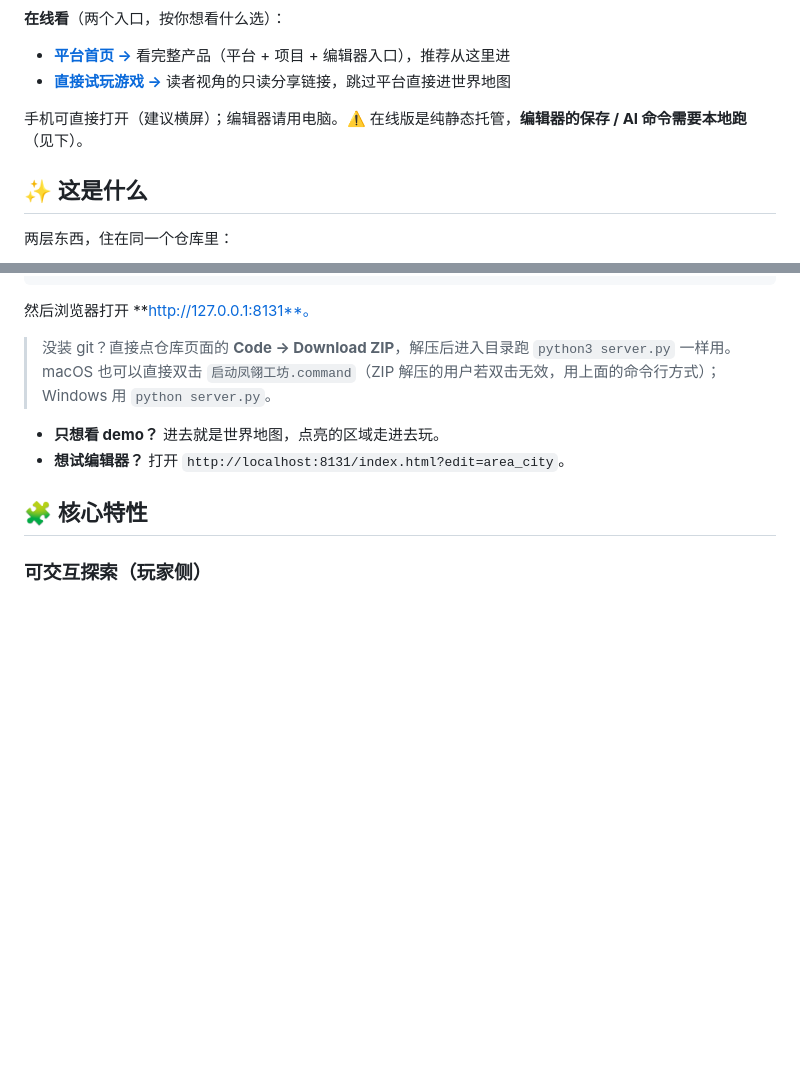
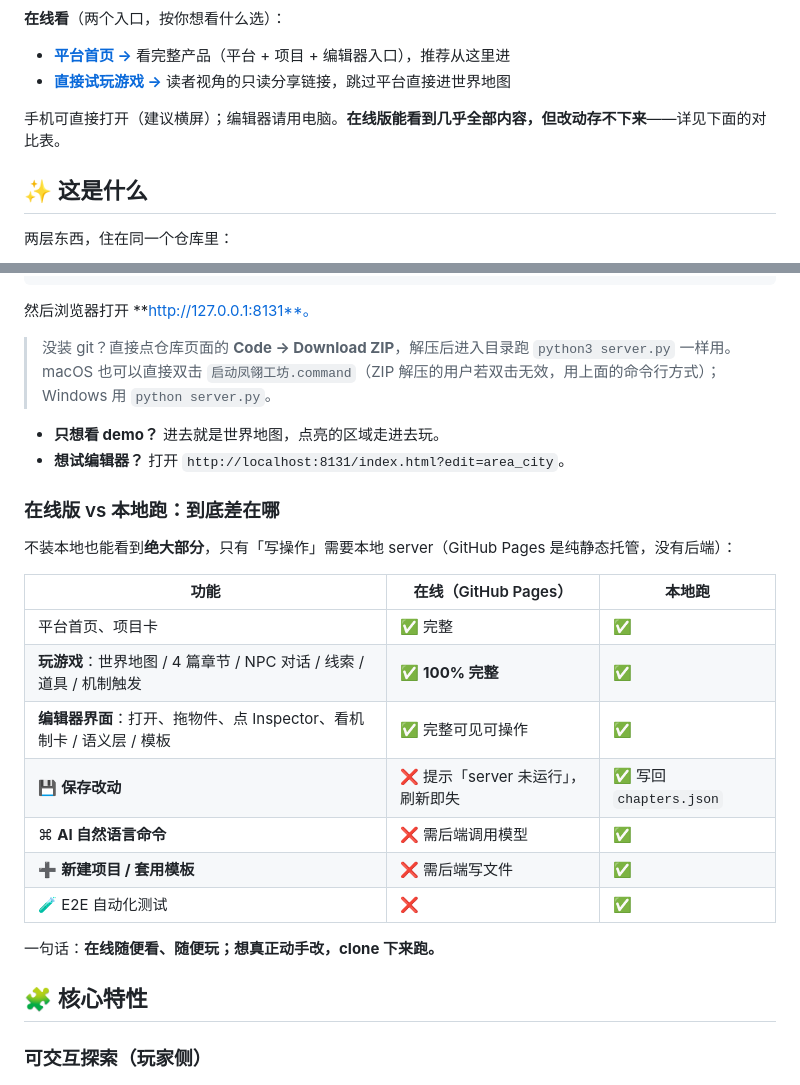
Before and after one commit to roam-bit/fengling-workshop, a Markdown page: README.md, 2 parts joined by grey strips. GitHub-like rendering; blank space fills up the shorter version.

```diff
--- a/README.md
+++ b/README.md
@@ -8,7 +8,7 @@
 - **[平台首页 →](https://roam-bit.github.io/fengling-workshop/)** 看完整产品（平台 + 项目 + 编辑器入口），推荐从这里进
 - **[直接试玩游戏 →](https://roam-bit.github.io/fengling-workshop/index.html?play=project)** 读者视角的只读分享链接，跳过平台直接进世界地图
 
-手机可直接打开（建议横屏）；编辑器请用电脑。⚠️ 在线版是纯静态托管，**编辑器的保存 / AI 命令需要本地跑**（见下）。
+手机可直接打开（建议横屏）；编辑器请用电脑。**在线版能看到几乎全部内容，但改动存不下来**——详见下面的对比表。
 
 ## ✨ 这是什么
 
@@ -36,6 +36,22 @@ python3 server.py            # 启动本地 server（端口 8131，仅用 Python
 
 - **只想看 demo？** 进去就是世界地图，点亮的区域走进去玩。
 - **想试编辑器？** 打开 `http://localhost:8131/index.html?edit=area_city`。
+
+### 在线版 vs 本地跑：到底差在哪
+
+不装本地也能看到**绝大部分**，只有「写操作」需要本地 server（GitHub Pages 是纯静态托管，没有后端）：
+
+| 功能 | 在线（GitHub Pages） | 本地跑 |
+|---|---|---|
+| 平台首页、项目卡 | ✅ 完整 | ✅ |
+| **玩游戏**：世界地图 / 4 篇章节 / NPC 对话 / 线索 / 道具 / 机制触发 | ✅ **100% 完整** | ✅ |
+| **编辑器界面**：打开、拖物件、点 Inspector、看机制卡 / 语义层 / 模板 | ✅ 完整可见可操作 | ✅ |
+| 💾 **保存改动** | ❌ 提示「server 未运行」，刷新即失 | ✅ 写回 `chapters.json` |
+| ⌘ **AI 自然语言命令** | ❌ 需后端调用模型 | ✅ |
+| ➕ **新建项目 / 套用模板** | ❌ 需后端写文件 | ✅ |
+| 🧪 E2E 自动化测试 | ❌ | ✅ |
+
+一句话：**在线随便看、随便玩；想真正动手改，clone 下来跑。**
 
 ## 🧩 核心特性
 
```
Also changed, not shown: docs/产品文档-v2.md (+21 -2 lines), docs/作品说明书-课堂版.md (+19 -1 lines).
